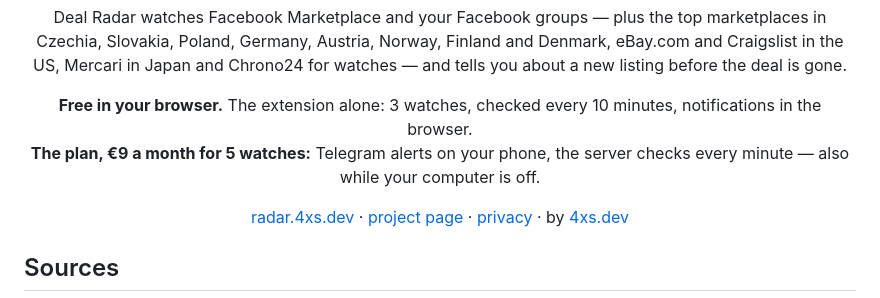
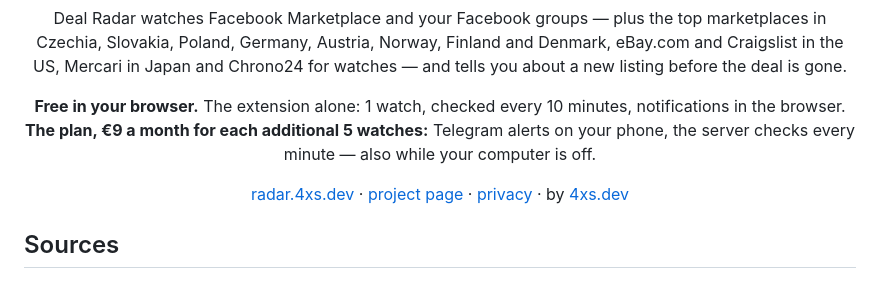
Before and after one commit to kotyzap/Deal-Radar, a Markdown page: README.md, the part around the change. Drawn GitHub-style.

```diff
--- a/README.md
+++ b/README.md
@@ -7,8 +7,8 @@
 <h1 align="center"><b>Be the first to message the seller.</b></h1><br>
 <p align="center">Deal Radar watches Facebook Marketplace and your Facebook groups — plus the top marketplaces in Czechia, Slovakia, Poland, Germany, Austria, Norway, Finland and Denmark, eBay.com and Craigslist in the US, Mercari in Japan and Chrono24 for watches — and tells you about a new listing before the deal is gone.</p>
 
-<p align="center"><b>Free in your browser.</b> The extension alone: 3 watches, checked every 10 minutes, notifications in the browser.<br>
-<b>The plan, €9 a month for 5 watches:</b> Telegram alerts on your phone, the server checks every minute — also while your computer is off.</p>
+<p align="center"><b>Free in your browser.</b> The extension alone: 1 watch, checked every 10 minutes, notifications in the browser.<br>
+<b>The plan, €9 a month for each additional 5 watches:</b> Telegram alerts on your phone, the server checks every minute — also while your computer is off.</p>
 
 <p align="center">
   <a href="https://radar.4xs.dev">radar.4xs.dev</a> · <a href="https://kotyzap.github.io/Deal-Radar/">project page</a> · <a href="https://radar.4xs.dev/privacy">privacy</a> · by <a href="https://4xs.dev">4xs.dev</a>
```
